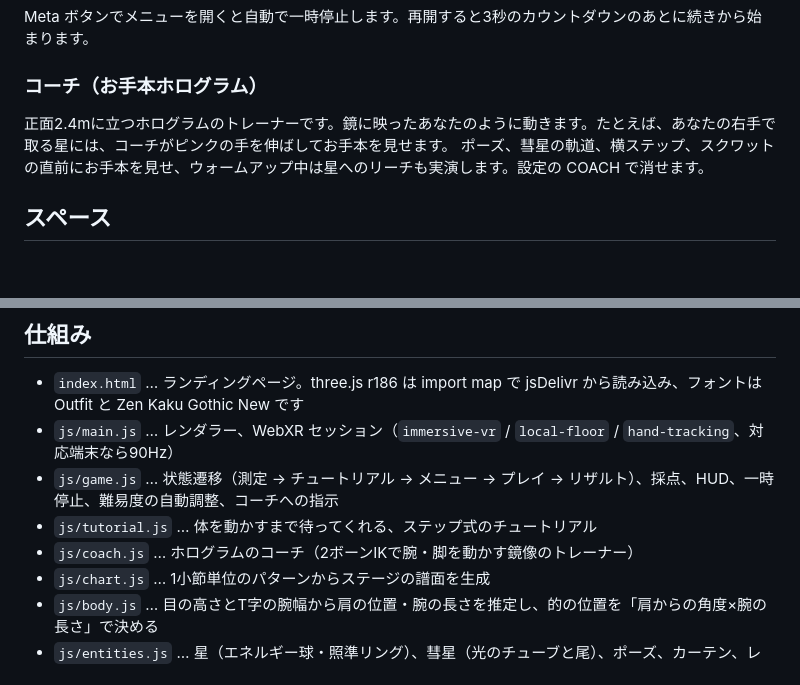
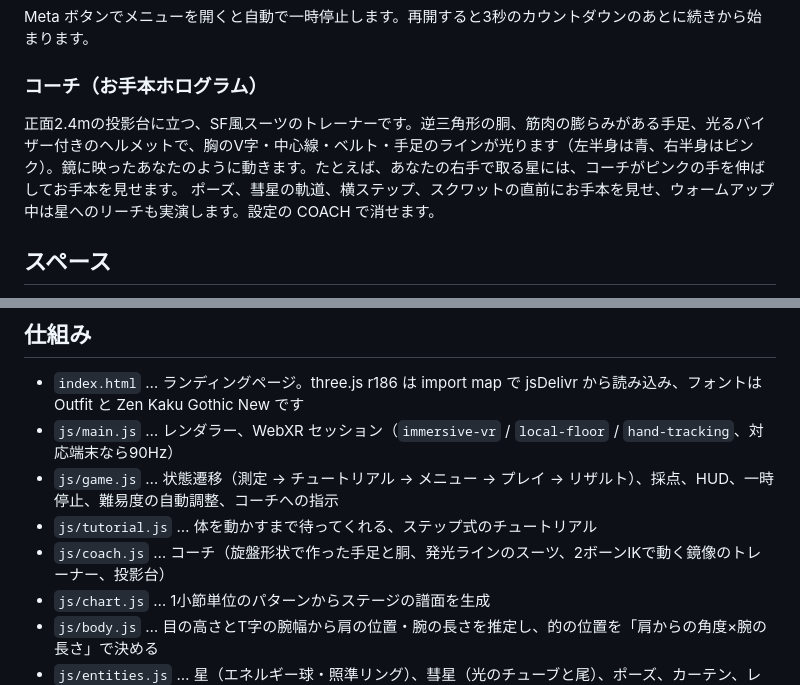
Before and after one commit to tomy1031/lab, a Markdown page: star-weaver/README.md, 2 parts joined by grey strips. Rendered like a GitHub page; blank space fills up the shorter version.

```diff
--- a/star-weaver/README.md
+++ b/star-weaver/README.md
@@ -24,7 +24,7 @@ Meta ボタンでメニューを開くと自動で一時停止します。再開
 
 ### コーチ（お手本ホログラム）
 
-正面2.4mに立つホログラムのトレーナーです。鏡に映ったあなたのように動きます。たとえば、あなたの右手で取る星には、コーチがピンクの手を伸ばしてお手本を見せます。
+正面2.4mの投影台に立つ、SF風スーツのトレーナーです。逆三角形の胴、筋肉の膨らみがある手足、光るバイザー付きのヘルメットで、胸のV字・中心線・ベルト・手足のラインが光ります（左半身は青、右半身はピンク）。鏡に映ったあなたのように動きます。たとえば、あなたの右手で取る星には、コーチがピンクの手を伸ばしてお手本を見せます。
 ポーズ、彗星の軌道、横ステップ、スクワットの直前にお手本を見せ、ウォームアップ中は星へのリーチも実演します。設定の COACH で消せます。
 
 ## スペース
@@ -82,7 +82,7 @@ URLパラメーター（テスト用）：`?autoplay` `?tutorial` `&mode=journey
 - `js/main.js` … レンダラー、WebXR セッション（`immersive-vr` / `local-floor` / `hand-tracking`、対応端末なら90Hz）
 - `js/game.js` … 状態遷移（測定 → チュートリアル → メニュー → プレイ → リザルト）、採点、HUD、一時停止、難易度の自動調整、コーチへの指示
 - `js/tutorial.js` … 体を動かすまで待ってくれる、ステップ式のチュートリアル
-- `js/coach.js` … ホログラムのコーチ（2ボーンIKで腕・脚を動かす鏡像のトレーナー）
+- `js/coach.js` … コーチ（旋盤形状で作った手足と胴、発光ラインのスーツ、2ボーンIKで動く鏡像のトレーナー、投影台）
 - `js/chart.js` … 1小節単位のパターンからステージの譜面を生成
 - `js/body.js` … 目の高さとT字の腕幅から肩の位置・腕の長さを推定し、的の位置を「肩からの角度×腕の長さ」で決める
 - `js/entities.js` … 星（エネルギー球・照準リング）、彗星（光のチューブと尾）、ポーズ、カーテン、レーザーバー、光の粒
```
Also changed, not shown: star-weaver/docs/preview.jpg, 2 other files.
